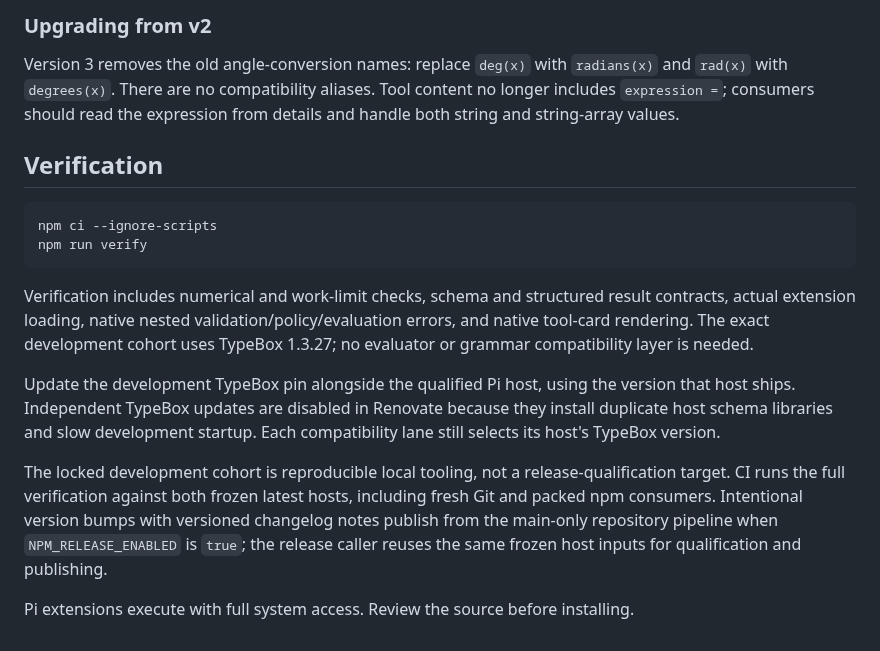
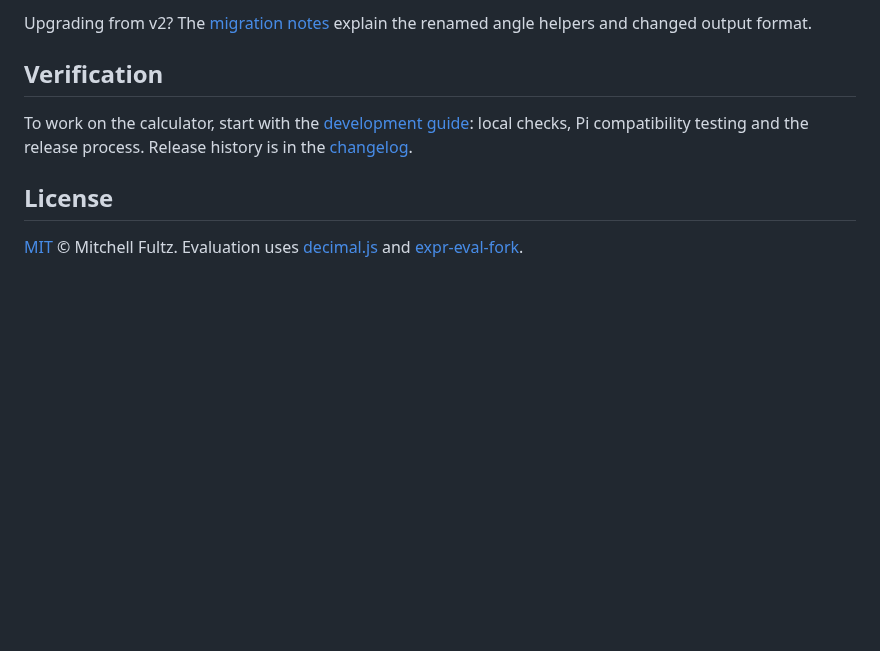
Before and after one commit to fitchmultz/pi-calculator, a Markdown page: README.md, the part around one of its changes. Drawn GitHub-style; blank space fills up the shorter version.

````diff
--- a/README.md
+++ b/README.md
@@ -63,19 +61,10 @@ Each expression has a shared 1,000-step factorial budget. `sin`/`cos`/`tan` reje
 
-### Upgrading from v2
-
-Version 3 removes the old angle-conversion names: replace `deg(x)` with `radians(x)` and `rad(x)` with `degrees(x)`. There are no compatibility aliases. Tool content no longer includes `expression =`; consumers should read the expression from details and handle both string and string-array values.
+Upgrading from v2? The [migration notes](docs/reference.md#upgrading-from-v2) explain the renamed angle helpers and changed output format.
 
 ## Verification
 
-```sh
-npm ci --ignore-scripts
-npm run verify
-```
+To work on the calculator, start with the [development guide](docs/development.md): local checks, Pi compatibility testing and the release process. Release history is in the [changelog](CHANGELOG.md).
 
-Verification includes numerical and work-limit checks, schema and structured result contracts, actual extension loading, native nested validation/policy/evaluation errors, and native tool-card rendering. The exact development cohort uses TypeBox 1.3.27; no evaluator or grammar compatibility layer is needed.
+## License
 
-Update the development TypeBox pin alongside the qualified Pi host, using the version that host ships. Independent TypeBox updates are disabled in Renovate because they install duplicate host schema libraries and slow development startup. Each compatibility lane still selects its host's TypeBox version.
-
-The locked development cohort is reproducible local tooling, not a release-qualification target. CI runs the full verification against both frozen latest hosts, including fresh Git and packed npm consumers. Intentional version bumps with versioned changelog notes publish from the main-only repository pipeline when `NPM_RELEASE_ENABLED` is `true`; the release caller reuses the same frozen host inputs for qualification and publishing.
-
-Pi extensions execute with full system access. Review the source before installing.
+[MIT](LICENSE) © Mitchell Fultz. Evaluation uses [decimal.js](https://github.com/MikeMcl/decimal.js) and [expr-eval-fork](https://github.com/jorenbroekema/expr-eval).
````
Also changed, not shown: other parts of README.md (+32 -34 lines), docs/development.md (added, +28 -0 lines), docs/reference.md (added, +83 -0 lines), .github/readme/calculator-flow.png (added), 1 other file.
